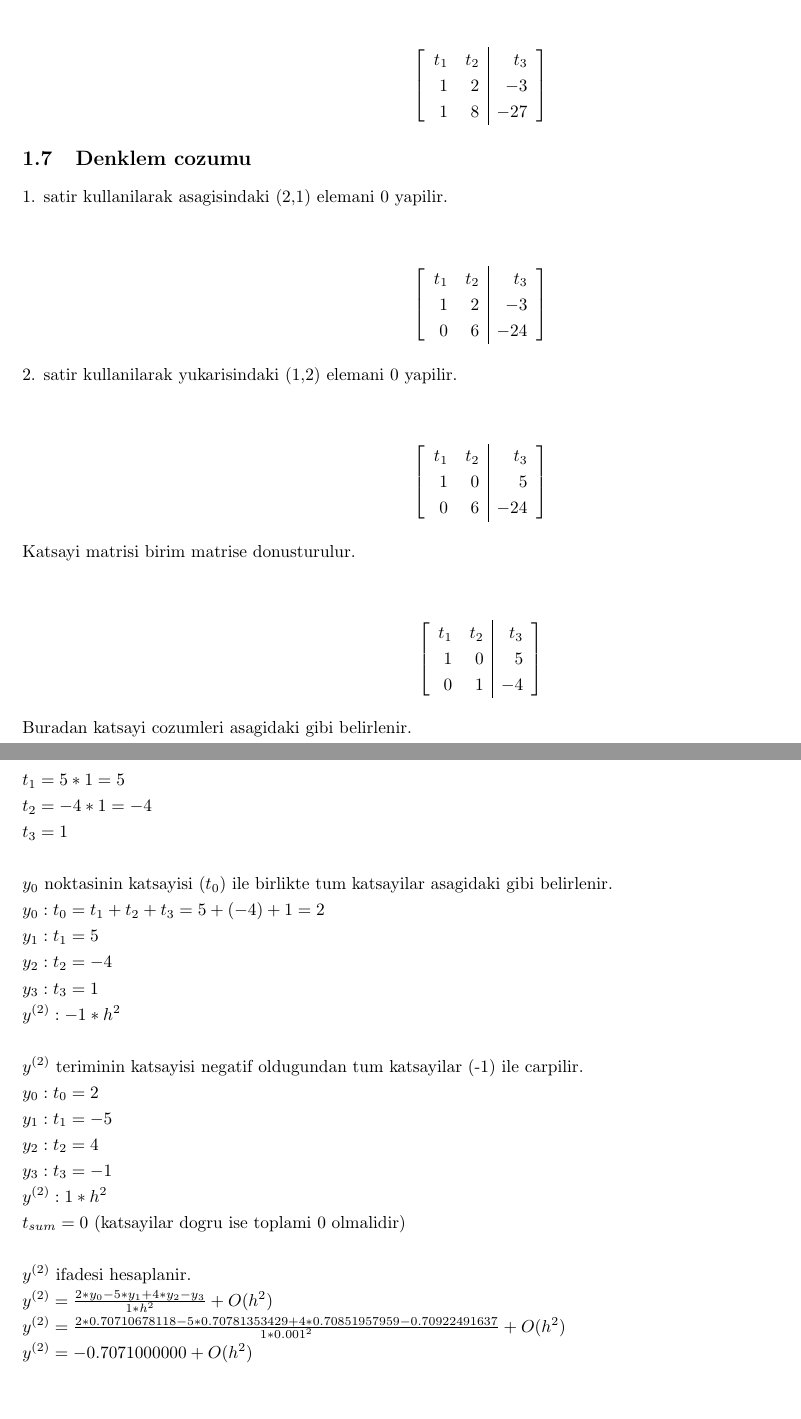
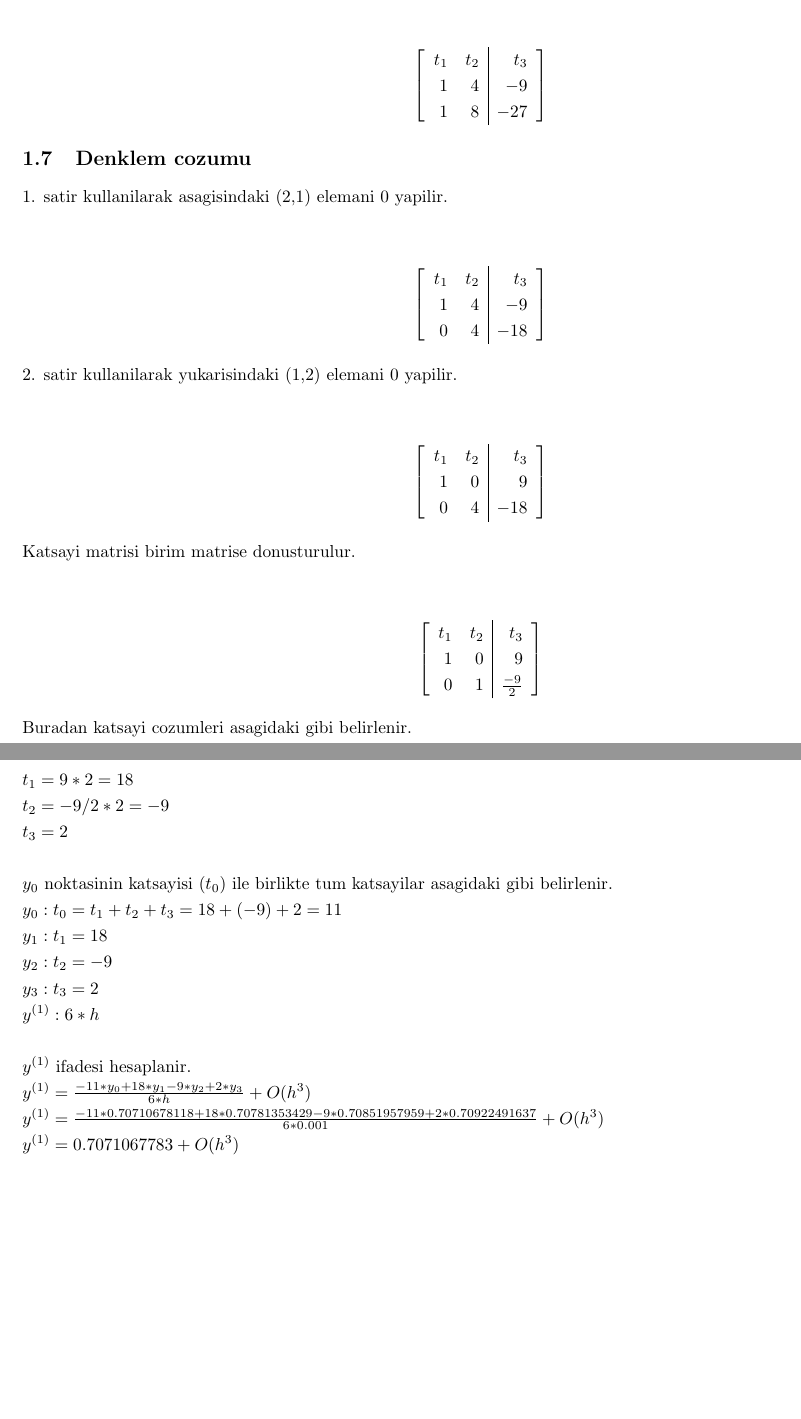
Before and after one commit to OzgurAkinci/diff_code, a LaTeX document (PInteg.tex): two parts of pages 2 and 3 of 3, joined at a grey line, cut so that both start at the same text. Compiled offline with pdfLaTeX.

Commit message:
First commit

```diff
--- a/PInteg.tex
+++ b/PInteg.tex
@@ -52,7 +52,7 @@ Denklemler, $t_{1}$ bagimsiz degisken yapilarak (sag tarafa tasinarak) asagidaki
 \begin{center}
 $$ \left[\begin{array}{rr|r}
 t_{1} & t_{2} & t_{3}\\
-1 & 2 & -3\\
+1 & 4 & -9\\
 1 & 8 & -27\\
 \end{array}\right] $$
 \end{center}
@@ -60,23 +60,23 @@ t_{1} & t_{2} & t_{3}\\
 1. satir kullanilarak  asagisindaki (2,1) elemani 0 yapilir.\begin{center}
 $$ \left[\begin{array}{rr|r}
 t_{1} & t_{2} & t_{3}\\
-1 & 2 & -3\\
-0 & 6 & -24\\
+1 & 4 & -9\\
+0 & 4 & -18\\
 \end{array}\right] $$
 \end{center}
 2. satir kullanilarak  yukarisindaki (1,2) elemani 0 yapilir.\begin{center}
 $$ \left[\begin{array}{rr|r}
 t_{1} & t_{2} & t_{3}\\
-1 & 0 & 5\\
-0 & 6 & -24\\
+1 & 0 & 9\\
+0 & 4 & -18\\
 \end{array}\right] $$
 \end{center}
 Katsayi matrisi birim matrise donusturulur.
 \begin{center}
 $$ \left[\begin{array}{rr|r}
 t_{1} & t_{2} & t_{3}\\
-1 & 0 & 5\\
-0 & 1 & -4\\
+1 & 0 & 9\\
+0 & 1 & \frac{-9}{2}\\
 \end{array}\right] $$
 \end{center}
 Buradan katsayi cozumleri asagidaki gibi belirlenir.\\
@@ -88,26 +88,18 @@ $t_{3}=EKOK()=1$\\
 \\
 Bu deger yardimiyla katsayi degiskenlerine atanacak degerler hesaplanir.\\
-$\displaystyle t_{1}=5*1=5$\\
-$\displaystyle t_{2}=-4*1=-4$\\
-$\displaystyle t_{3}=1$\\
+$\displaystyle t_{1}=9*2=18$\\
+$\displaystyle t_{2}=-9/2*2=-9$\\
+$\displaystyle t_{3}=2$\\
 \\
 $y_{0}$ noktasinin katsayisi ($t_{0}$) ile birlikte tum katsayilar asagidaki gibi belirlenir.\\
-$y_{0}: t_{0}=t_{1}+t_{2}+t_{3}=5+(-4)+1=2$\\
-$y_{1}: t_{1}=5$\\
-$y_{2}: t_{2}=-4$\\
-$y_{3}: t_{3}=1$\\
-$y^{(2)}: -1*h^2$\\
+$y_{0}: t_{0}=t_{1}+t_{2}+t_{3}=18+(-9)+2=11$\\
+$y_{1}: t_{1}=18$\\
+$y_{2}: t_{2}=-9$\\
+$y_{3}: t_{3}=2$\\
+$y^{(1)}: 6*h$\\
 \\
-$y^{(2)}$ teriminin katsayisi negatif oldugundan tum katsayilar (-1) ile carpilir.\\
-$y_{0}: t_{0}=2$\\
-$y_{1}: t_{1}=-5$\\
-$y_{2}: t_{2}=4$\\
-$y_{3}: t_{3}=-1$\\
-$y^{(2)}: 1*h^{2}$\\
-$t_{sum} = 0$ (katsayilar dogru ise toplami 0 olmalidir)\\
-\\
-$y^{(2)}$ ifadesi hesaplanir.\\
-$y^{(2)}=\frac{2*y_{0}-5*y_{1}+4*y_{2}-y_{3}}{1*h^{2}}+O(h^{2})$\\
-$y^{(2)}=\frac{2*0.70710678118-5*0.70781353429+4*0.70851957959-0.70922491637}{1*0.001^{2}}+O(h^{2})$\\
-$y^{(2)}=-0.7071000000+O(h^{2})$\\
+$y^{(1)}$ ifadesi hesaplanir.\\
+$y^{(1)}=\frac{-11*y_{0}+18*y_{1}-9*y_{2}+2*y_{3}}{6*h}+O(h^{3})$\\
+$y^{(1)}=\frac{-11*0.70710678118+18*0.70781353429-9*0.70851957959+2*0.70922491637}{6*0.001}+O(h^{3})$\\
+$y^{(1)}=0.7071067783+O(h^{3})$\\
 \end{document}
```
Also changed, not shown: PInteg.pdf, PInteg.tex (12 more changed lines), 6 other files.
